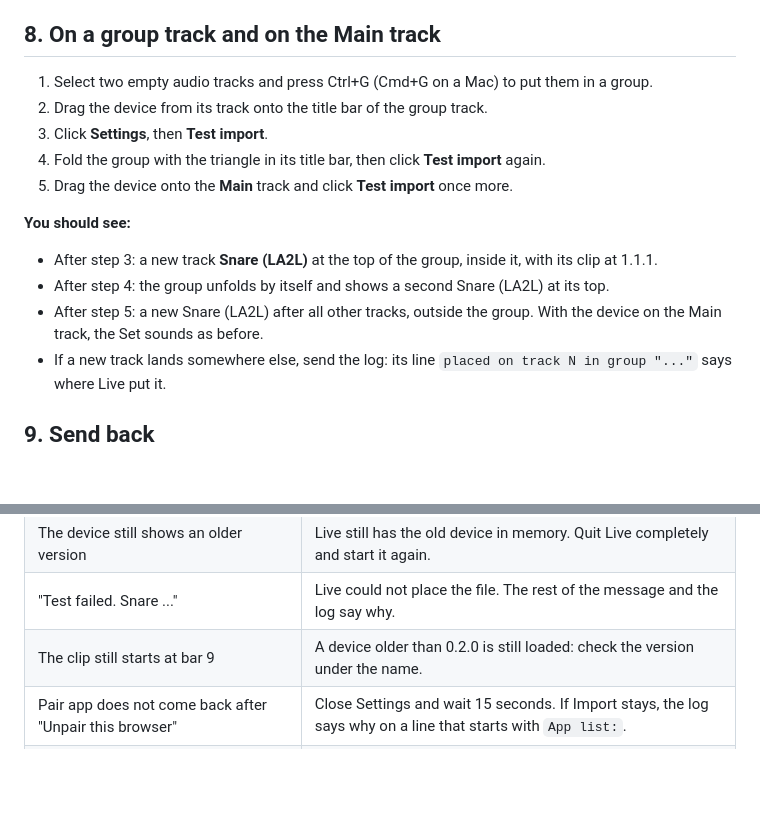
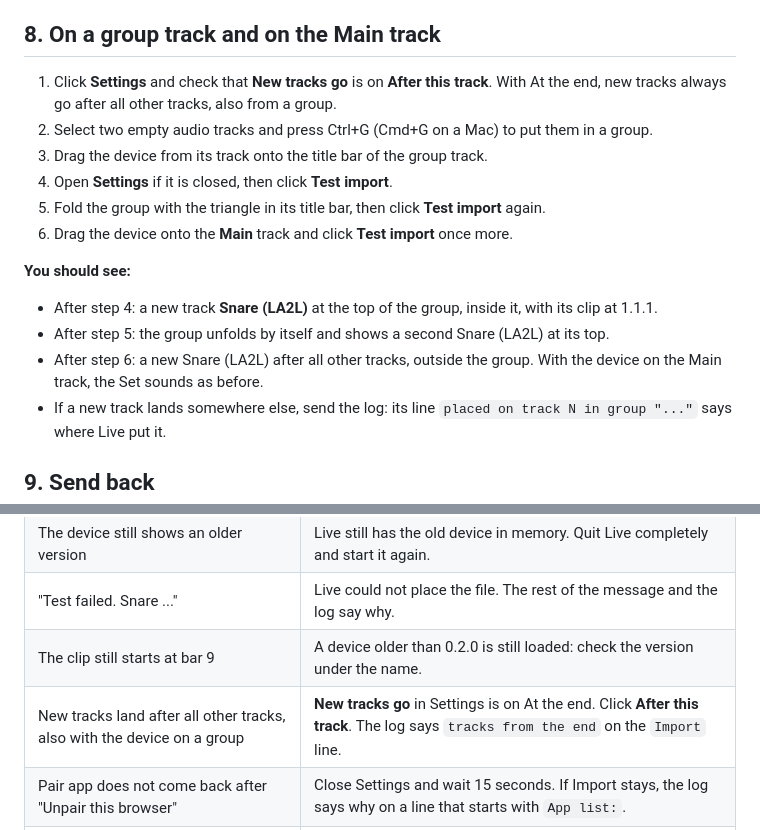
Before and after one commit to lloydstellar/Lloyds-app2live, a Markdown page: docs/test-card-en.md, 2 parts joined by grey strips. Rendered like a GitHub page; blank space fills up the shorter version.

Commit message:
Test card 0.2.2: check New tracks go before the group step
Erik's group test put the new track after all other tracks because New tracks
go was still on At the end from an earlier test; the log said "tracks from the
end". Step 8 now starts by checking the setting, and the troubleshooting table
names it.

Co-Authored-By: Claude Opus 5.5 (1M context) <noreply@anthropic.com>
Claude-Session: https://claude.ai/code/session_01U7wkbYMyS4uh2ZdP3iT1bQ

```diff
--- a/docs/test-card-en.md
+++ b/docs/test-card-en.md
@@ -98,17 +98,18 @@ This step needs server 0.6.0 or newer. Open `https://lloydstellar.nl/la2l/api/he
 
 ## 8. On a group track and on the Main track
 
-1. Select two empty audio tracks and press Ctrl+G (Cmd+G on a Mac) to put them in a group.
-2. Drag the device from its track onto the title bar of the group track.
-3. Click **Settings**, then **Test import**.
-4. Fold the group with the triangle in its title bar, then click **Test import** again.
-5. Drag the device onto the **Main** track and click **Test import** once more.
+1. Click **Settings** and check that **New tracks go** is on **After this track**. With At the end, new tracks always go after all other tracks, also from a group.
+2. Select two empty audio tracks and press Ctrl+G (Cmd+G on a Mac) to put them in a group.
+3. Drag the device from its track onto the title bar of the group track.
+4. Open **Settings** if it is closed, then click **Test import**.
+5. Fold the group with the triangle in its title bar, then click **Test import** again.
+6. Drag the device onto the **Main** track and click **Test import** once more.
 
 **You should see:**
 
-- After step 3: a new track **Snare (LA2L)** at the top of the group, inside it, with its clip at 1.1.1.
-- After step 4: the group unfolds by itself and shows a second Snare (LA2L) at its top.
-- After step 5: a new Snare (LA2L) after all other tracks, outside the group. With the device on the Main track, the Set sounds as before.
+- After step 4: a new track **Snare (LA2L)** at the top of the group, inside it, with its clip at 1.1.1.
+- After step 5: the group unfolds by itself and shows a second Snare (LA2L) at its top.
+- After step 6: a new Snare (LA2L) after all other tracks, outside the group. With the device on the Main track, the Set sounds as before.
 - If a new track lands somewhere else, send the log: its line `placed on track N in group "..."` says where Live put it.
 
 ## 9. Send back
@@ -128,5 +129,6 @@ The log shows how Live answered every step: which path form loaded the file, the
 | The device still shows an older version | Live still has the old device in memory. Quit Live completely and start it again. |
 | "Test failed. Snare ..." | Live could not place the file. The rest of the message and the log say why. |
 | The clip still starts at bar 9 | A device older than 0.2.0 is still loaded: check the version under the name. |
+| New tracks land after all other tracks, also with the device on a group | **New tracks go** in Settings is on At the end. Click **After this track**. The log says `tracks from the end` on the `Import` line. |
 | Pair app does not come back after "Unpair this browser" | Close Settings and wait 15 seconds. If Import stays, the log says why on a line that starts with `App list:`. |
 | "Could not copy the code. Type it in your app." | The log says why, on a line that starts with `Copy code:`. Type the code and send the log. |
```
